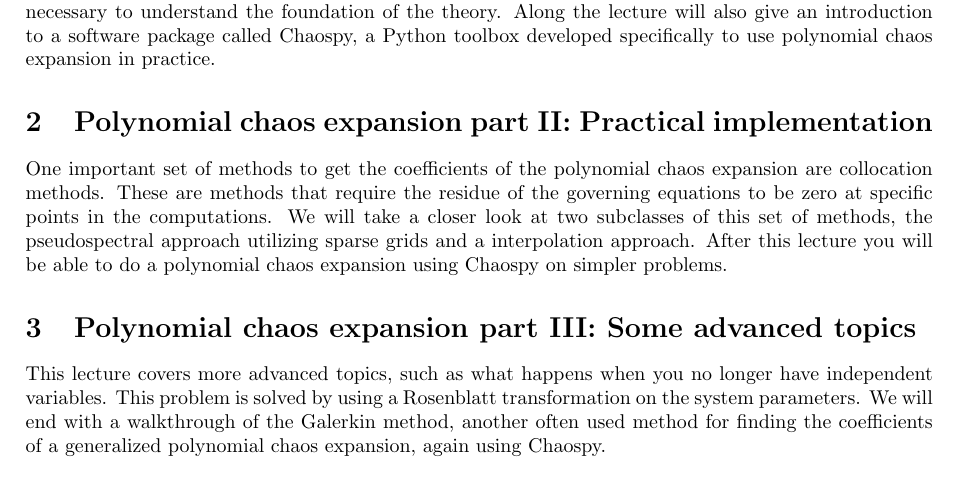
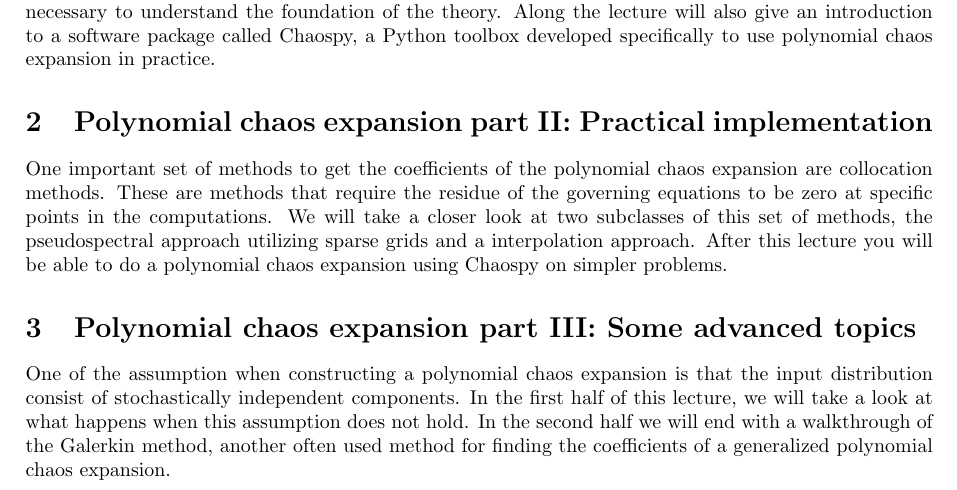
Before and after one commit to Cxb1993/geilo, a LaTeX document (abstracts.tex): part of page 2 of 2, cut so that both start at the same text. Compiled offline with pdfLaTeX.

Commit message:
Added a little to third paragraph

```diff
--- a/abstracts.tex
+++ b/abstracts.tex
@@ -61,14 +61,14 @@ a polynomial chaos expansion using Chaospy on simpler problems.
 
 
 \section{Polynomial chaos expansion part III: Some advanced topics}
-This lecture covers more advanced topics, such as what happens when
-you no longer have independent variables.
-This problem is solved by using a Rosenblatt transformation on the
-system parameters.
-%Second to last we generalize the polynomial chaos expansion by using different orthogonal polynomials.
-We will end with a walkthrough of the Galerkin method, another
-often used method for finding the coefficients of a generalized
-polynomial chaos expansion, again using Chaospy.
+One of the assumption when constructing a polynomial chaos
+expansion is that the input distribution consist of stochastically
+independent components.
+In the first half of this lecture, we will take a look at what
+happens when this assumption does not hold.
+In the second half we will end with a walkthrough of the Galerkin
+method, another often used method for finding the coefficients of a
+generalized polynomial chaos expansion.
 
 
 
```
